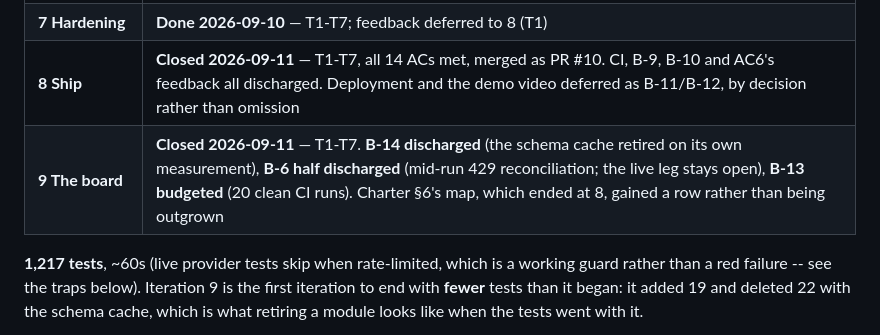
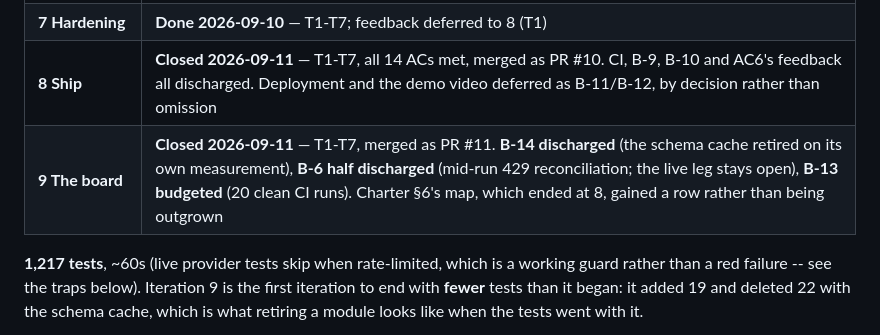
Before and after one commit to Karan67/querypilot-analytics-agent, a Markdown page: HANDOFF.md, the part around the change. Rendered like a GitHub page.

```diff
--- a/HANDOFF.md
+++ b/HANDOFF.md
@@ -85,7 +85,7 @@ because a measurement contradicted the premise.
 | **6 Frontend** | **Done 2026-09-09** — `POST /ask`, a page at `:8000`, all 14 ACs met |
 | **7 Hardening** | **Done 2026-09-10** — T1-T7; feedback deferred to 8 (T1) |
 | **8 Ship** | **Closed 2026-09-11** — T1-T7, all 14 ACs met, merged as PR #10. CI, B-9, B-10 and AC6's feedback all discharged. Deployment and the demo video deferred as B-11/B-12, by decision rather than omission |
-| **9 The board** | **Closed 2026-09-11** — T1-T7. **B-14 discharged** (the schema cache retired on its own measurement), **B-6 half discharged** (mid-run 429 reconciliation; the live leg stays open), **B-13 budgeted** (20 clean CI runs). Charter §6's map, which ended at 8, gained a row rather than being outgrown |
+| **9 The board** | **Closed 2026-09-11** — T1-T7, merged as PR #11. **B-14 discharged** (the schema cache retired on its own measurement), **B-6 half discharged** (mid-run 429 reconciliation; the live leg stays open), **B-13 budgeted** (20 clean CI runs). Charter §6's map, which ended at 8, gained a row rather than being outgrown |
 
 **1,217 tests**, ~60s (live provider tests skip when rate-limited, which is
 a working guard rather than a red failure -- see the traps below). Iteration 9
```
Also changed, not shown: specs/000-project.md (+13 -1 lines).
